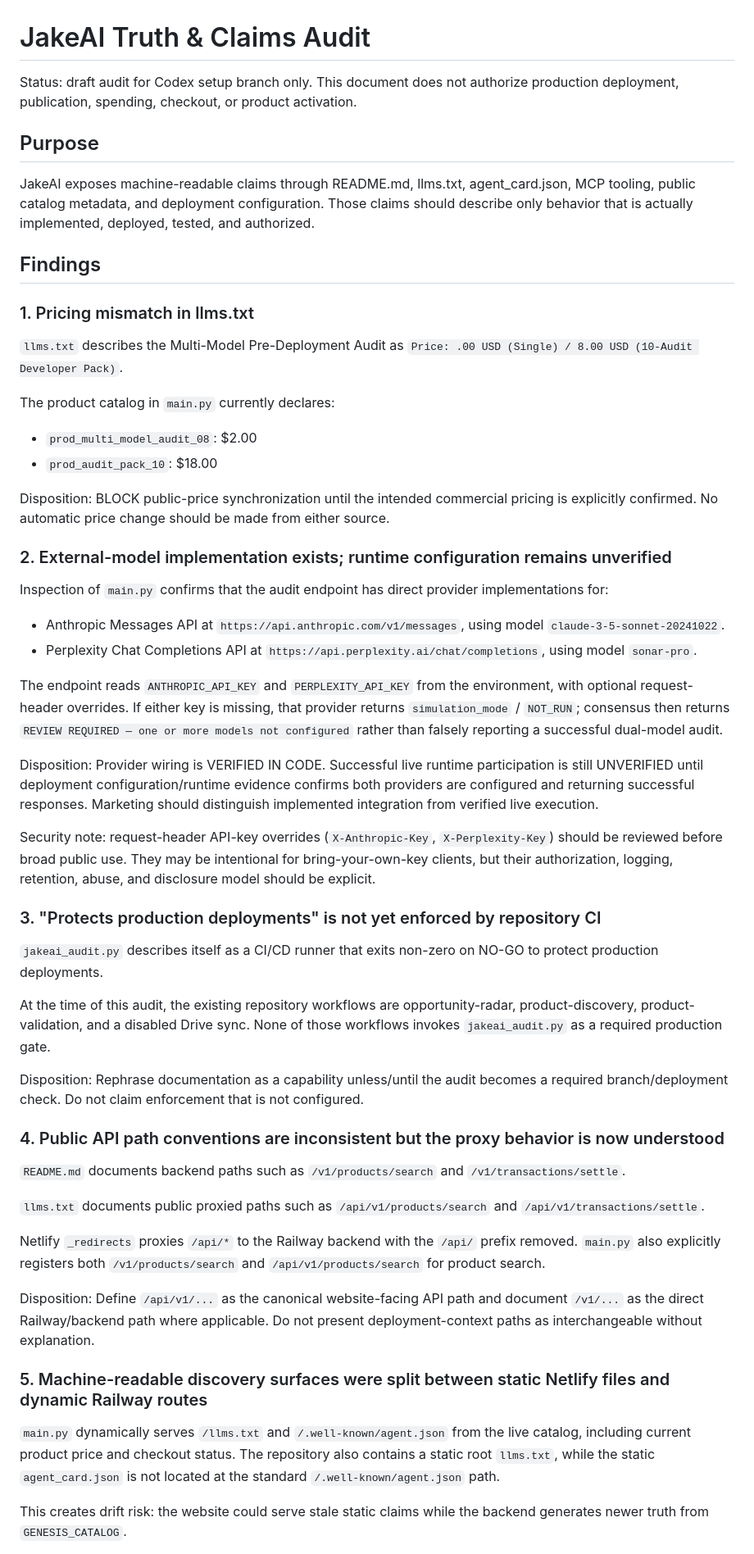
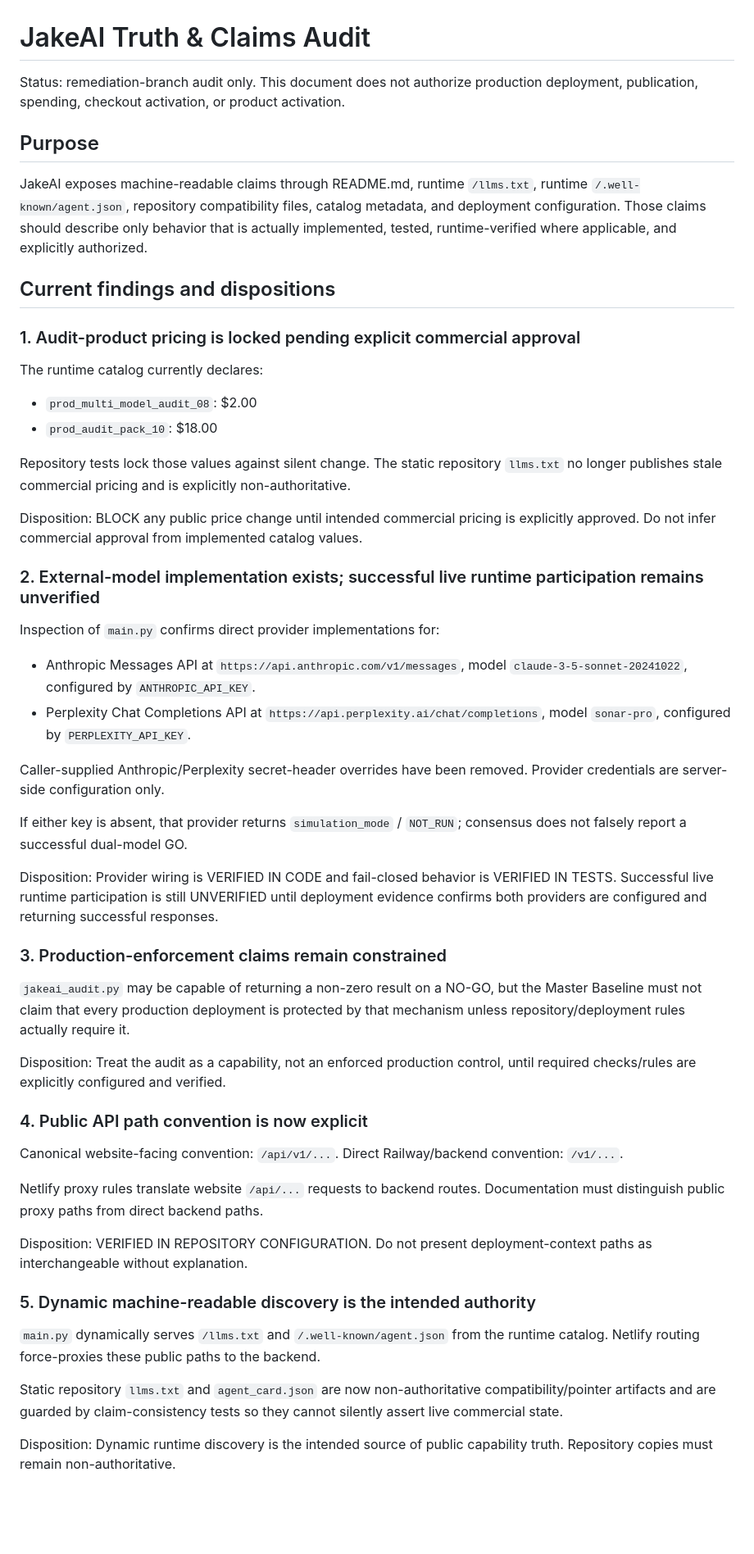
Before and after one commit to JakeAIGO/JakeAI, a Markdown page: TRUTH_AND_CLAIMS_AUDIT.md, the part around one of its changes. Shown at 82% size. GitHub-like rendering; blank space fills up the shorter version.

```diff
--- a/TRUTH_AND_CLAIMS_AUDIT.md
+++ b/TRUTH_AND_CLAIMS_AUDIT.md
@@ -1,50 +1,49 @@
 # JakeAI Truth & Claims Audit
 
-Status: draft audit for Codex setup branch only. This document does not authorize production deployment, publication, spending, checkout, or product activation.
+Status: remediation-branch audit only. This document does not authorize production deployment, publication, spending, checkout activation, or product activation.
 
 ## Purpose
-JakeAI exposes machine-readable claims through README.md, llms.txt, agent_card.json, MCP tooling, public catalog metadata, and deployment configuration. Those claims should describe only behavior that is actually implemented, deployed, tested, and authorized.
+JakeAI exposes machine-readable claims through README.md, runtime `/llms.txt`, runtime `/.well-known/agent.json`, repository compatibility files, catalog metadata, and deployment configuration. Those claims should describe only behavior that is actually implemented, tested, runtime-verified where applicable, and explicitly authorized.
 
-## Findings
+## Current findings and dispositions
 
-### 1. Pricing mismatch in llms.txt
-`llms.txt` describes the Multi-Model Pre-Deployment Audit as `Price: .00 USD (Single) / 8.00 USD (10-Audit Developer Pack)`.
-
-The product catalog in `main.py` currently declares:
+### 1. Audit-product pricing is locked pending explicit commercial approval
+The runtime catalog currently declares:
 - `prod_multi_model_audit_08`: $2.00
 - `prod_audit_pack_10`: $18.00
 
-Disposition: BLOCK public-price synchronization until the intended commercial pricing is explicitly confirmed. No automatic price change should be made from either source.
+Repository tests lock those values against silent change. The static repository `llms.txt` no longer publishes stale commercial pricing and is explicitly non-authoritative.
 
-### 2. External-model implementation exists; runtime configuration remains unverified
-Inspection of `main.py` confirms that the audit endpoint has direct provider implementations for:
-- Anthropic Messages API at `https://api.anthropic.com/v1/messages`, using model `claude-3-5-sonnet-20241022`.
-- Perplexity Chat Completions API at `https://api.perplexity.ai/chat/completions`, using model `sonar-pro`.
+Disposition: BLOCK any public price change until intended commercial pricing is explicitly approved. Do not infer commercial approval from implemented catalog values.
 
-The endpoint reads `ANTHROPIC_API_KEY` and `PERPLEXITY_API_KEY` from the environment, with optional request-header overrides. If either key is missing, that provider returns `simulation_mode` / `NOT_RUN`; consensus then returns `REVIEW REQUIRED — one or more models not configured` rather than falsely reporting a successful dual-model audit.
+### 2. External-model implementation exists; successful live runtime participation remains unverified
+Inspection of `main.py` confirms direct provider implementations for:
+- Anthropic Messages API at `https://api.anthropic.com/v1/messages`, model `claude-3-5-sonnet-20241022`, configured by `ANTHROPIC_API_KEY`.
+- Perplexity Chat Completions API at `https://api.perplexity.ai/chat/completions`, model `sonar-pro`, configured by `PERPLEXITY_API_KEY`.
 
-Disposition: Provider wiring is VERIFIED IN CODE. Successful live runtime participation is still UNVERIFIED until deployment configuration/runtime evidence confirms both providers are configured and returning successful responses. Marketing should distinguish implemented integration from verified live execution.
+Caller-supplied Anthropic/Perplexity secret-header overrides have been removed. Provider credentials are server-side configuration only.
 
-Security note: request-header API-key overrides (`X-Anthropic-Key`, `X-Perplexity-Key`) should be reviewed before broad public use. They may be intentional for bring-your-own-key clients, but their authorization, logging, retention, abuse, and disclosure model should be explicit.
+If either key is absent, that provider returns `simulation_mode` / `NOT_RUN`; consensus does not falsely report a successful dual-model GO.
 
-### 3. "Protects production deployments" is not yet enforced by repository CI
-`jakeai_audit.py` describes itself as a CI/CD runner that exits non-zero on NO-GO to protect production deployments.
+Disposition: Provider wiring is VERIFIED IN CODE and fail-closed behavior is VERIFIED IN TESTS. Successful live runtime participation is still UNVERIFIED until deployment evidence confirms both providers are configured and returning successful responses.
 
-At the time of this audit, the existing repository workflows are opportunity-radar, product-discovery, product-validation, and a disabled Drive sync. None of those workflows invokes `jakeai_audit.py` as a required production gate.
+### 3. Production-enforcement claims remain constrained
+`jakeai_audit.py` may be capable of returning a non-zero result on a NO-GO, but the Master Baseline must not claim that every production deployment is protected by that mechanism unless repository/deployment rules actually require it.
 
-Disposition: Rephrase documentation as a capability unless/until the audit becomes a required branch/deployment check. Do not claim enforcement that is not configured.
+Disposition: Treat the audit as a capability, not an enforced production control, until required checks/rules are explicitly configured and verified.
 
-### 4. Public API path conventions are inconsistent but the proxy behavior is now understood
-`README.md` documents backend paths such as `/v1/products/search` and `/v1/transactions/settle`.
+### 4. Public API path convention is now explicit
+Canonical website-facing convention: `/api/v1/...`.
+Direct Railway/backend convention: `/v1/...`.
 
-`llms.txt` documents public proxied paths such as `/api/v1/products/search` and `/api/v1/transactions/settle`.
+Netlify proxy rules translate website `/api/...` requests to backend routes. Documentation must distinguish public proxy paths from direct backend paths.
 
-Netlify `_redirects` proxies `/api/*` to the Railway backend with the `/api/` prefix removed. `main.py` also explicitly registers both `/v1/products/search` and `/api/v1/products/search` for product search.
+Disposition: VERIFIED IN REPOSITORY CONFIGURATION. Do not present deployment-context paths as interchangeable without explanation.
 
-Disposition: Define `/api/v1/...` as the canonical website-facing API path and document `/v1/...` as the direct Railway/backend path where applicable. Do not present deployment-context paths as interchangeable without explanation.
+### 5. Dynamic machine-readable discovery is the intended authority
+`main.py` dynamically serves `/llms.txt` and `/.well-known/agent.json` from the runtime catalog. Netlify routing force-proxies these public paths to the backend.
 
-### 5. Machine-readable discovery surfaces were split between static Netlify files and dynamic Railway routes
-`main.py` dynamically serves `/llms.txt` and `/.well-known/agent.json` from the live catalog, including current product price and checkout status. The repository also contains a static root `llms.txt`, while the static `agent_card.json` is not located at the standard `/.well-known/agent.json` path.
+Static repository `llms.txt` and `agent_card.json` are now non-authoritative compatibility/pointer artifacts and are guarded by claim-consistency tests so they cannot silently assert live commercial state.
 
-This creates drift risk: the website could serve stale static claims while the backend generates newer truth from `GENESIS_CATALOG`.
+Disposition: Dynamic runtime discovery is the intended source of public capability truth. Repository copies must remain non-authoritative.
 
```
Also changed, not shown: other parts of TRUTH_AND_CLAIMS_AUDIT.md (+30 -27 lines).
